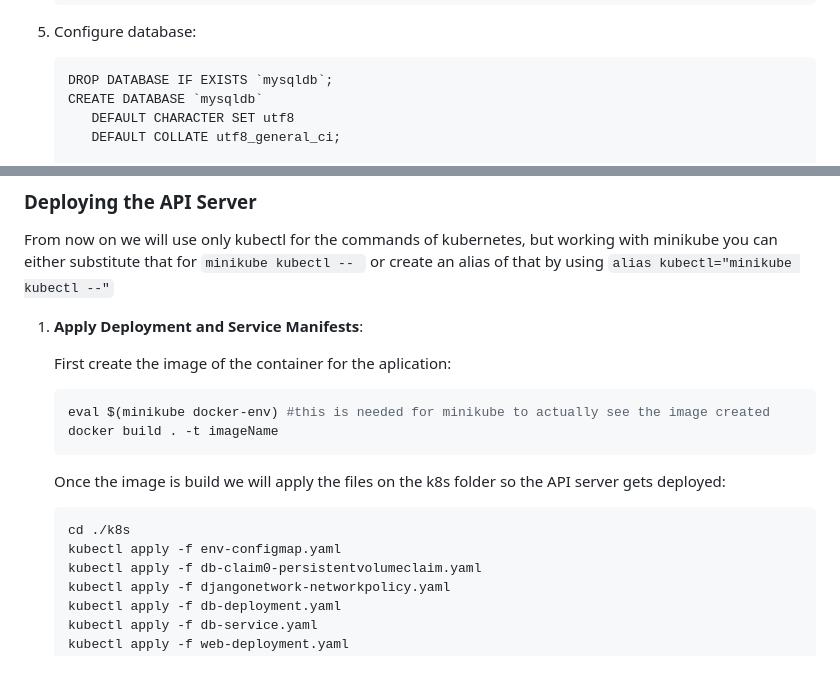
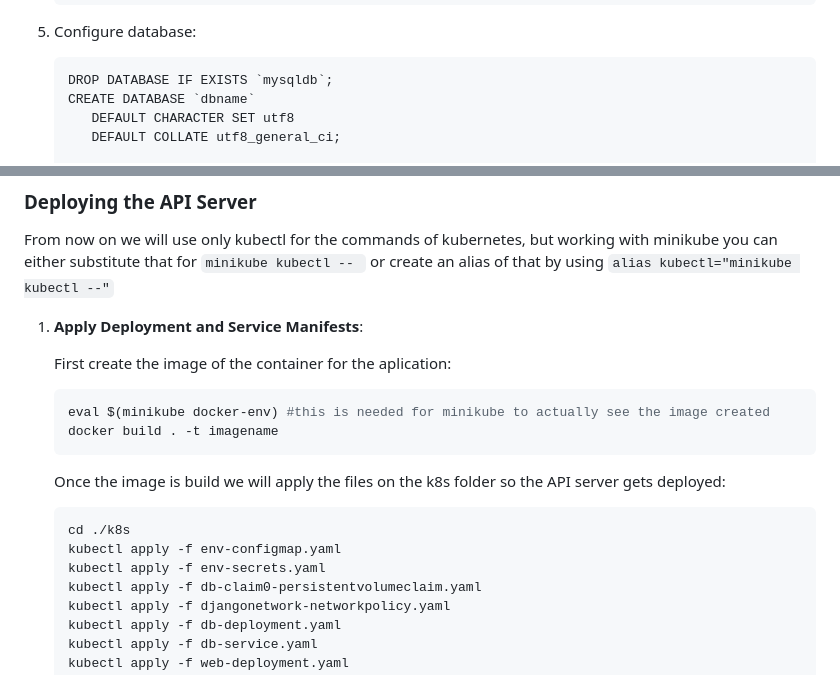
Before and after one commit to MarcPineiro/technicalChallenge, a Markdown page: documentation.md, 2 parts joined by grey strips. Rendered like a GitHub page.

Commit message:
Changed documentation to fix errors and add secrets to apply list

````diff
--- a/documentation.md
+++ b/documentation.md
@@ -55,7 +55,7 @@ To run the API server locally, follow these steps:
 
    ```
    DROP DATABASE IF EXISTS `mysqldb`;
-   CREATE DATABASE `mysqldb`
+   CREATE DATABASE `dbname`
       DEFAULT CHARACTER SET utf8
       DEFAULT COLLATE utf8_general_ci;
 
@@ -151,7 +151,7 @@ From now on we will use only kubectl for the commands of kubernetes, but working
 
    ```bash
    eval $(minikube docker-env) #this is needed for minikube to actually see the image created
-   docker build . -t imageName
+   docker build . -t imagename
    ```
 
    Once the image is build we will apply the files on the k8s folder so the API server gets deployed:
@@ -159,6 +159,7 @@ From now on we will use only kubectl for the commands of kubernetes, but working
    ```bash
    cd ./k8s
    kubectl apply -f env-configmap.yaml
+   kubectl apply -f env-secrets.yaml
    kubectl apply -f db-claim0-persistentvolumeclaim.yaml
    kubectl apply -f djangonetwork-networkpolicy.yaml
    kubectl apply -f db-deployment.yaml
````
